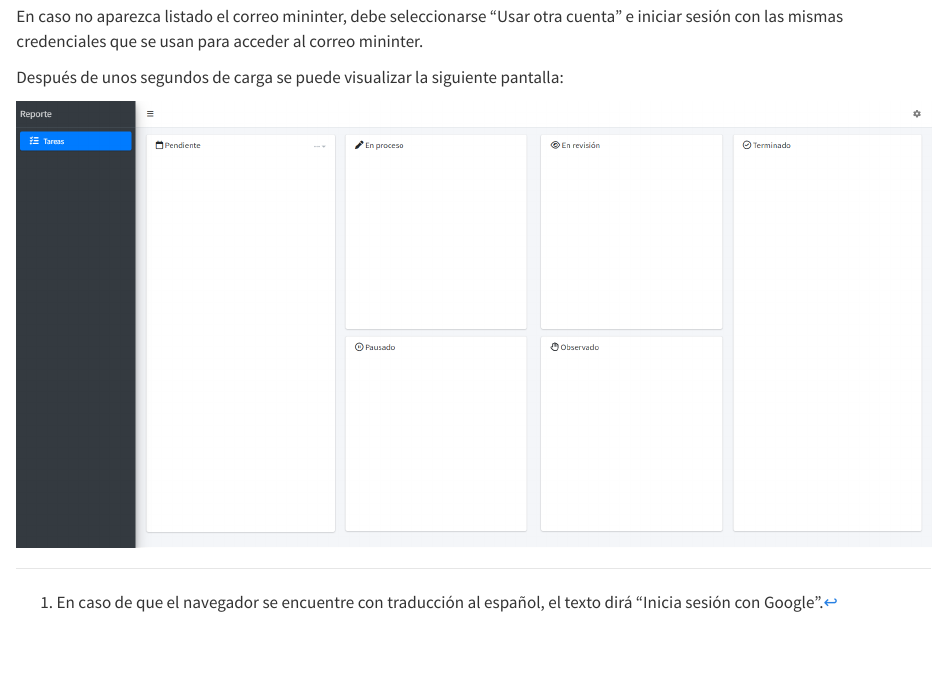
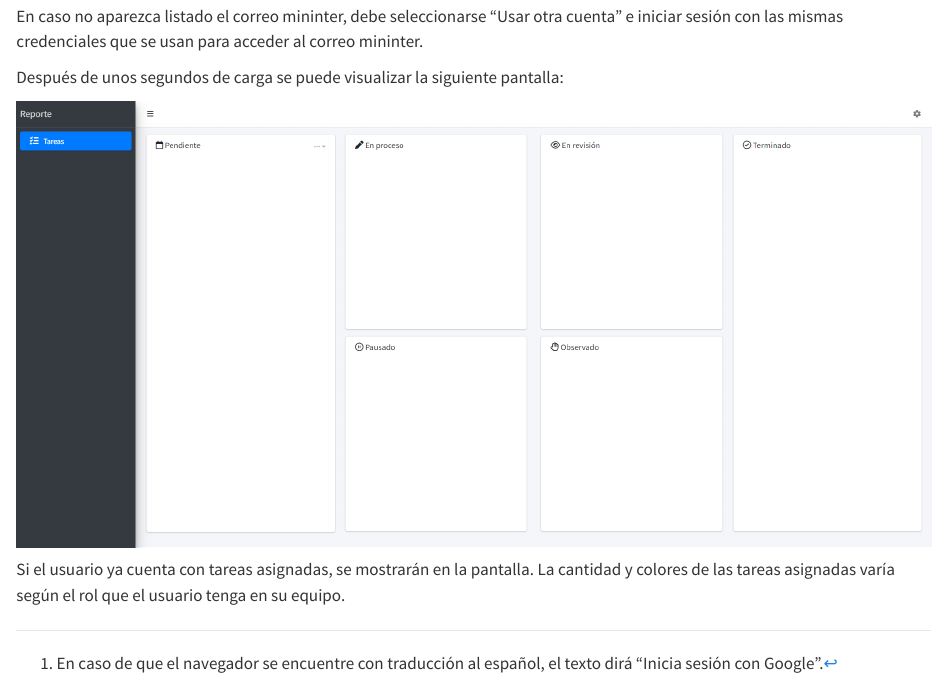
Before and after one commit to calderonsamuel/manual_de_reportes, a Quarto document (login.qmd): the page in a window 1100 px wide, from 2690 px down. Rendered offline with R 4.5, knitr and Pandoc in place of Quarto, with nearby package versions.

Commit message:
add role explanation

```diff
--- a/login.qmd
+++ b/login.qmd
@@ -31,6 +31,7 @@ Después de unos segundos de carga se puede visualizar la siguiente pantalla:
 
 ![](img/board-empty.png){fig-aling="center"}
 
+Si el usuario ya cuenta con tareas asignadas, se mostrarán en la pantalla. La cantidad y colores de las tareas asignadas varía según el rol que el usuario tenga en su equipo.
 
 
 [^1]: En caso de que el navegador se encuentre con traducción al español, el texto dirá "Inicia sesión con Google".
```
